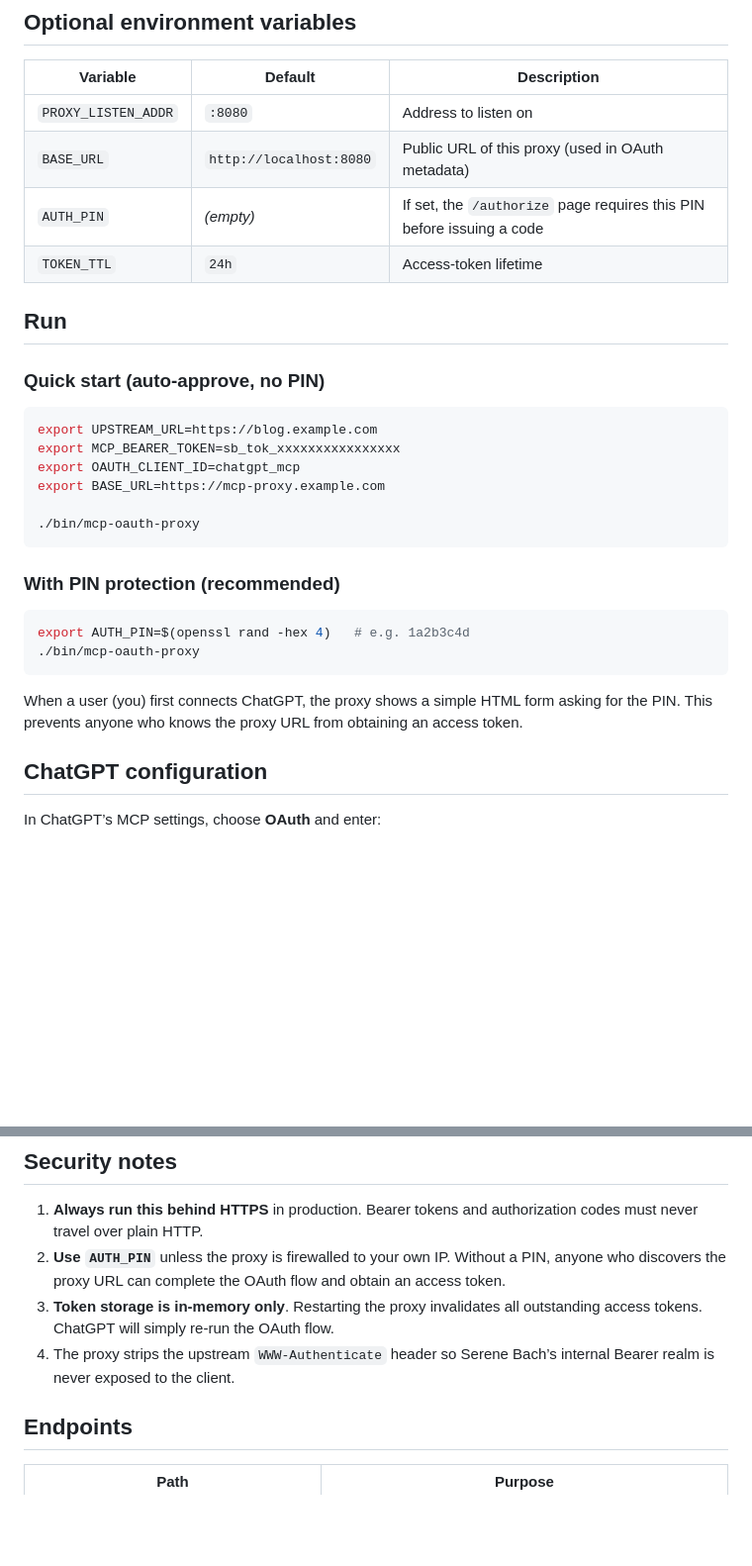
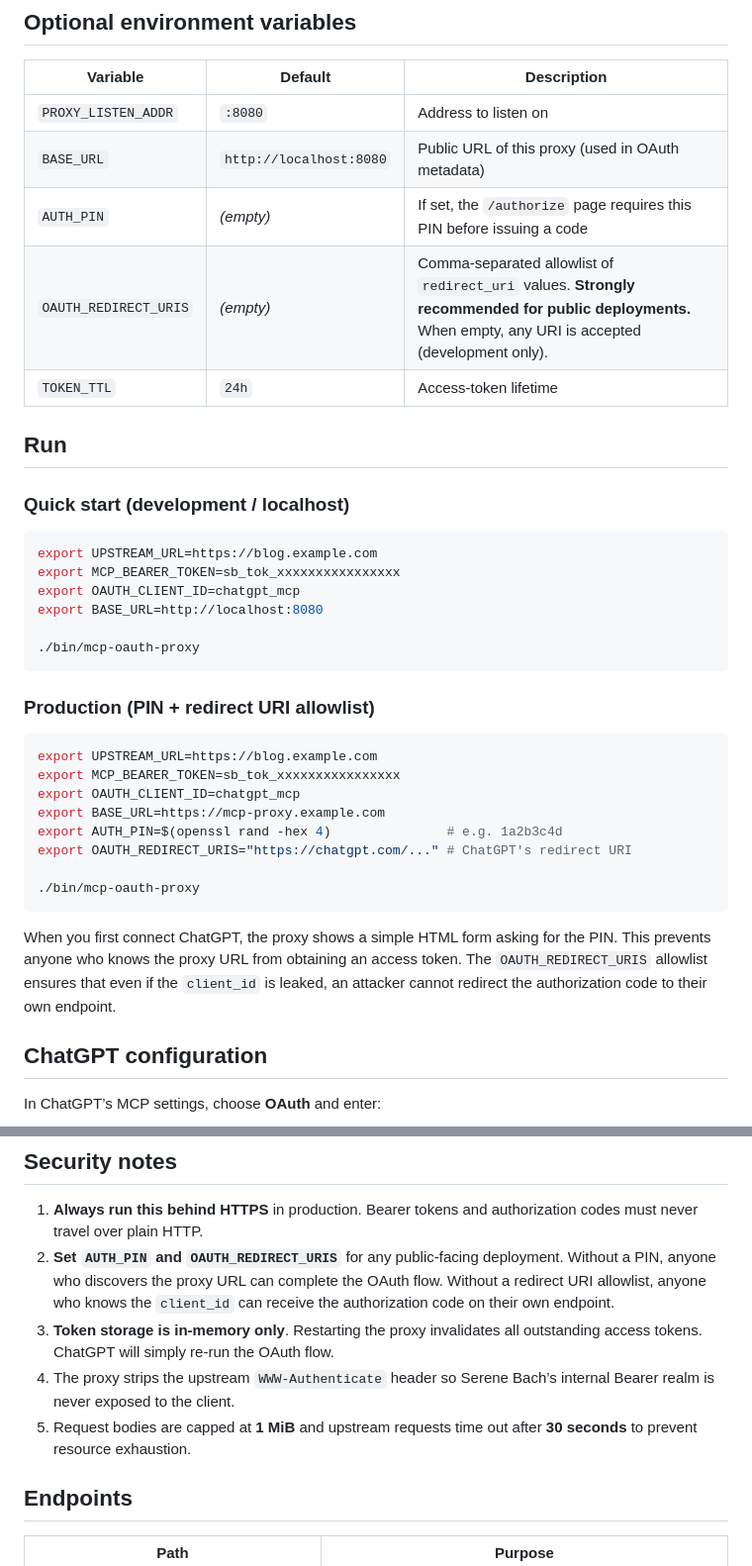
Before and after one commit to serendipitynz/serenebach, a Markdown page: cmd/mcp-oauth-proxy/README.md, 2 parts joined by grey strips. Shown at 99% size. GitHub-like rendering; blank space fills up the shorter version.

Commit message:
docs: update proxy README with security best practices
Recommend PIN + redirect URI allowlist for public deployments,
document OAUTH_REDIRECT_URIS, and reorganise quick-start examples.

````diff
--- a/cmd/mcp-oauth-proxy/README.md
+++ b/cmd/mcp-oauth-proxy/README.md
@@ -43,29 +43,36 @@ The proxy is a single statically-linked Go binary (`CGO_ENABLED=0` is fine).
 | `PROXY_LISTEN_ADDR` | `:8080` | Address to listen on |
 | `BASE_URL` | `http://localhost:8080` | Public URL of this proxy (used in OAuth metadata) |
 | `AUTH_PIN` | *(empty)* | If set, the `/authorize` page requires this PIN before issuing a code |
+| `OAUTH_REDIRECT_URIS` | *(empty)* | Comma-separated allowlist of `redirect_uri` values. **Strongly recommended for public deployments.** When empty, any URI is accepted (development only). |
 | `TOKEN_TTL` | `24h` | Access-token lifetime |
 
 ## Run
 
-### Quick start (auto-approve, no PIN)
+### Quick start (development / localhost)
+
+```bash
+export UPSTREAM_URL=https://blog.example.com
+export MCP_BEARER_TOKEN=sb_tok_xxxxxxxxxxxxxxxx
+export OAUTH_CLIENT_ID=chatgpt_mcp
+export BASE_URL=http://localhost:8080
+
+./bin/mcp-oauth-proxy
+```
+
+### Production (PIN + redirect URI allowlist)
 
 ```bash
 export UPSTREAM_URL=https://blog.example.com
 export MCP_BEARER_TOKEN=sb_tok_xxxxxxxxxxxxxxxx
 export OAUTH_CLIENT_ID=chatgpt_mcp
 export BASE_URL=https://mcp-proxy.example.com
+export AUTH_PIN=$(openssl rand -hex 4)               # e.g. 1a2b3c4d
+export OAUTH_REDIRECT_URIS="https://chatgpt.com/..." # ChatGPT's redirect URI
 
 ./bin/mcp-oauth-proxy
 ```
 
-### With PIN protection (recommended)
-
-```bash
-export AUTH_PIN=$(openssl rand -hex 4)   # e.g. 1a2b3c4d
-./bin/mcp-oauth-proxy
-```
-
-When a user (you) first connects ChatGPT, the proxy shows a simple HTML form asking for the PIN.  This prevents anyone who knows the proxy URL from obtaining an access token.
+When you first connect ChatGPT, the proxy shows a simple HTML form asking for the PIN.  This prevents anyone who knows the proxy URL from obtaining an access token.  The `OAUTH_REDIRECT_URIS` allowlist ensures that even if the `client_id` is leaked, an attacker cannot redirect the authorization code to their own endpoint.
 
 ## ChatGPT configuration
 
@@ -85,9 +92,10 @@ The first time ChatGPT connects, open the authorization URL in your browser, ent
 ## Security notes
 
 1. **Always run this behind HTTPS** in production.  Bearer tokens and authorization codes must never travel over plain HTTP.
-2. **Use `AUTH_PIN`** unless the proxy is firewalled to your own IP.  Without a PIN, anyone who discovers the proxy URL can complete the OAuth flow and obtain an access token.
+2. **Set `AUTH_PIN` and `OAUTH_REDIRECT_URIS`** for any public-facing deployment.  Without a PIN, anyone who discovers the proxy URL can complete the OAuth flow.  Without a redirect URI allowlist, anyone who knows the `client_id` can receive the authorization code on their own endpoint.
 3. **Token storage is in-memory only**.  Restarting the proxy invalidates all outstanding access tokens.  ChatGPT will simply re-run the OAuth flow.
 4. The proxy strips the upstream `WWW-Authenticate` header so Serene Bach’s internal Bearer realm is never exposed to the client.
+5. Request bodies are capped at **1 MiB** and upstream requests time out after **30 seconds** to prevent resource exhaustion.
 
 ## Endpoints
 
````
